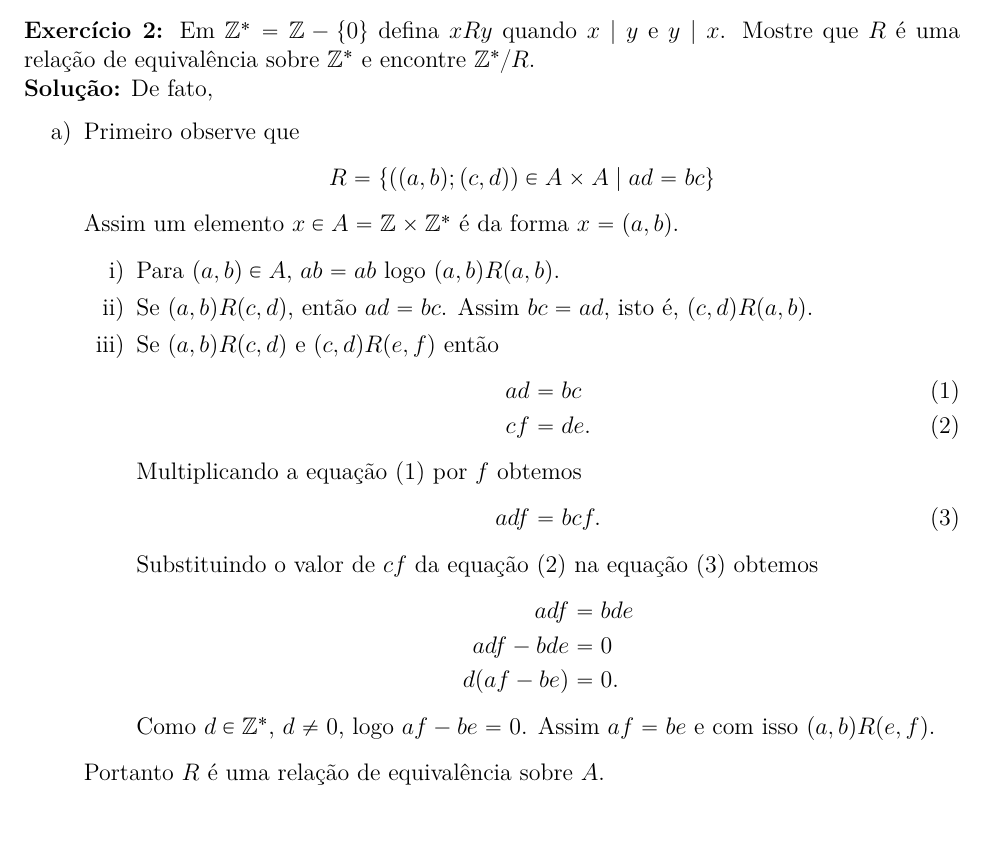
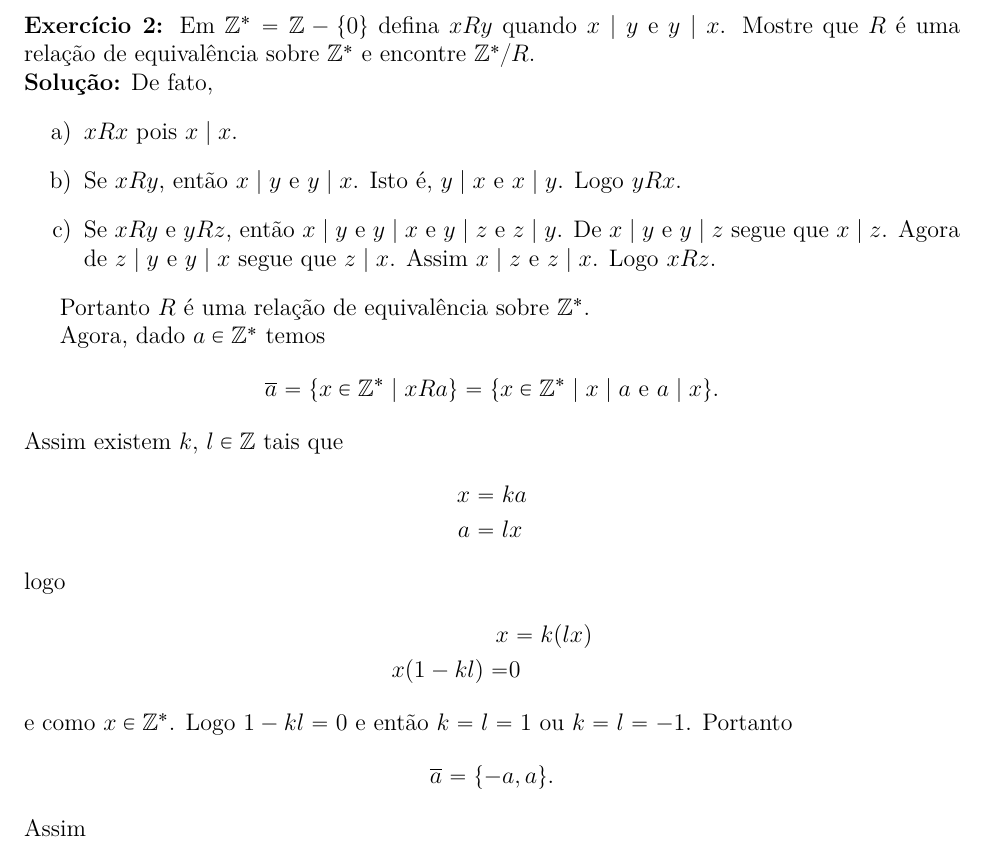
Before and after one commit to jfreitasunb/Algebra-1, a LaTeX document (testes/solucao-teste-4.tex): part of the page, cut so that both start at the same text. Compiled offline with XeLaTeX.

Commit message:
Solução do segundo exercício do quarto teste.

```diff
--- a/testes/solucao-teste-4.tex
+++ b/testes/solucao-teste-4.tex
@@ -35,31 +35,8 @@ Portanto $R$ é uma relação de equivalência sobre $\real \times \real$.
 
 \noindent\textbf{Solu\c{c}\~ao:} De fato,
 	\begin{enumerate}[label={\alph*})]
-		\item Primeiro observe que
-		\[
-			R = \{((a,b);(c,d)) \in A \times A \mid ad = bc\}
-		\]
-		Assim um elemento $x \in A = \z\times\z^*$ é da forma $x = (a,b)$.
-		\begin{enumerate}[label={\roman*})]
-			\item Para $(a,b) \in A$, $ab = ab$ logo $(a,b)R(a,b)$.
-			\item Se $(a,b)R(c,d)$, então $ad = bc$. Assim $bc = ad$, isto é, $(c,d)R(a,b)$.
-			\item Se $(a,b)R(c,d)$ e $(c,d)R(e,f)$ então
-			\begin{align}
-				ad &= bc\label{primeira_equacao}\\
-				cf &= de.\label{segunda_equacao}
-			\end{align}
-			Multiplicando a equação \eqref{primeira_equacao} por $f$ obtemos
-			\begin{align}\label{terceira_equacao}
-				adf = bcf.
-			\end{align}
-			Substituindo o valor de $cf$ da equação \eqref{segunda_equacao} na equação \eqref{terceira_equacao} obtemos
-			\begin{align*}
-				adf &= bde\\
-				adf - bde &= 0\\
-				d(af - be) &= 0.
-			\end{align*}
-			Como $d \in \z^*$, $d \ne 0$, logo $af - be = 0$. Assim $af = be$ e com isso $(a,b)R(e,f)$.
-		\end{enumerate}
+		\item $xRx$ pois $x \mid x$.
 
-		Portanto $R$ é uma relação de equivalência sobre $A$.
+		\item Se $xRy$, então $x \mid y$ e $y \mid x$. Isto é, $y \mid x$ e $x \mid y$. Logo $yRx$.
 
+		\item Se $xRy$ e $yRz$, então $x \mid y$ e $y \mid x$ e $y \mid z$ e $z \mid y$. De $x \mid y$ e $y \mid z$ segue que $x \mid z$. Agora de $z \mid y$ e $y \mid x$ segue que $z \mid x$. Assim $x \mid z$ e $z \mid x$. Logo $xRz$.
@@ -71,2 +43,27 @@ Portanto $R$ é uma relação de equivalência sobre $\real \times \real$.
 	\end{enumerate}
+
+	Portanto $R$ é uma relação de equivalência sobre $\z^*.$
+
+	Agora, dado $a \in \z^*$ temos
+	\[
+		\overline{a} = \{x \in \z^* \mid xRa\} = \{ x \in \z^* \mid x \mid a \mbox{ e } a \mid x\}.
+	\]
+	Assim existem $k$, $l \in \z$ tais que
+	\begin{align*}
+		x &= ka\\
+		a &= lx
+	\end{align*}
+	logo
+	\begin{align*}
+		x &= k(lx)\\
+		x(1 - kl) =& 0
+	\end{align*}
+	e como $x \in \z^*$. Logo $1 - kl = 0$ e então $k = l = 1$ ou $k = l = -1$. Portanto
+	\[
+		\overline{a} = \{-a,a\}.
+	\]
+	Assim
+	\[
+		\z^*/R = \{\overline{a} \mid a \in \z^*\}.
+	\]
 \end{document}
```
Also changed, not shown: testes/solucao-teste-4.tex (5 more changed lines).
